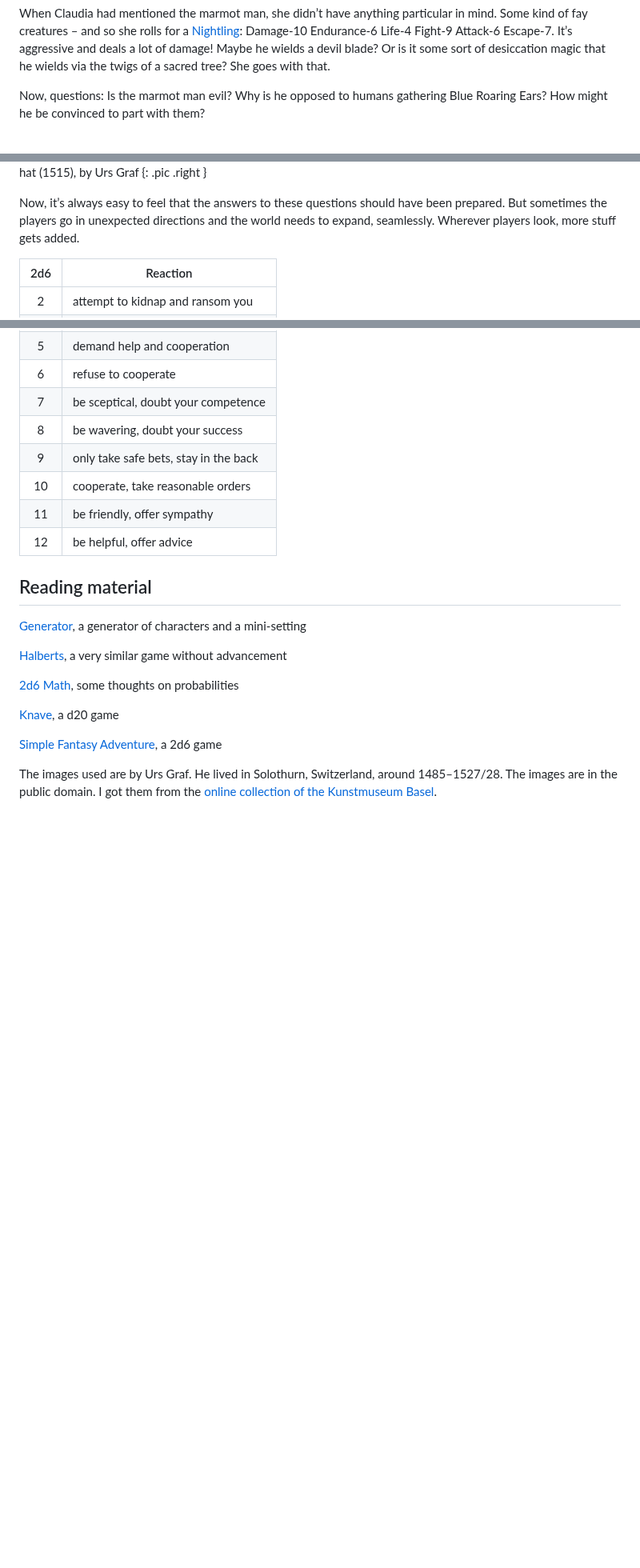
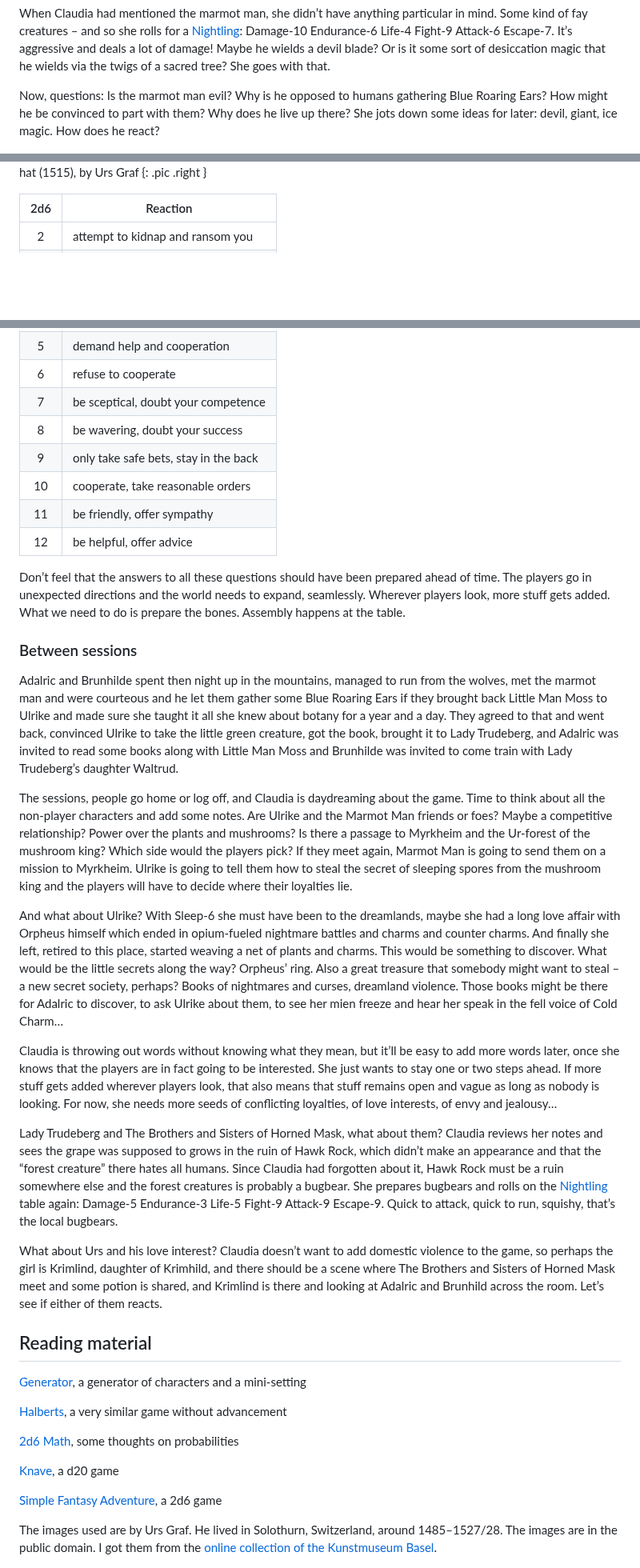
Before and after one commit to kensanata/just-halberds, a Markdown page: Knives.md, 3 parts joined by grey strips. Shown at 80% size. Rendered like a GitHub page; blank space fills up the shorter version.

Commit message:
Addd Between sessions

```diff
--- a/Knives.md
+++ b/Knives.md
@@ -1218,16 +1217,12 @@ wields via the twigs of a sacred tree? She goes with that.
 
 Now, questions: Is the marmot man evil? Why is he opposed to humans
 gathering Blue Roaring Ears? How might he be convinced to part with
-them?
+them? Why does he live up there? She jots down some ideas for later:
+devil, giant, ice magic. How does he react?
 
 ![A bearded man with a branch and pointy hat](images/Urs_Graf_Bärtiger_Mann_mit_Zweig_und_spitzem_Hut_(1512).jpg)
 A bearded man bearing a twig and wearing a pointy hat (1515), by Urs Graf
 {: .pic .right }
-
-Now, it’s always easy to feel that the answers to these questions
-should have been prepared. But sometimes the players go in unexpected
-directions and the world needs to expand, seamlessly. Wherever players
-look, more stuff gets added.
 
 | 2d6 | Reaction                              |
 |:---:|---------------------------------------|
@@ -1243,10 +1238,75 @@ look, more stuff gets added.
 | 11  | be friendly, offer sympathy           |
 | 12  | be helpful, offer advice              |
 
+Don’t feel that the answers to all these questions should have been
+prepared ahead of time. The players go in unexpected directions and
+the world needs to expand, seamlessly. Wherever players look, more
+stuff gets added. What we need to do is prepare the bones. Assembly
+happens at the table.
+
+### Between sessions
+
+Adalric and Brunhilde spent then night up in the mountains, managed to
+run from the wolves, met the marmot man and were courteous and he let
+them gather some Blue Roaring Ears if they brought back Little Man
+Moss to Ulrike and made sure she taught it all she knew about botany
+for a year and a day. They agreed to that and went back, convinced
+Ulrike to take the little green creature, got the book, brought it to
+Lady Trudeberg, and Adalric was invited to read some books along with
+Little Man Moss and Brunhilde was invited to come train with Lady
+Trudeberg’s daughter Waltrud.
+
+The sessions, people go home or log off, and Claudia is daydreaming
+about the game. Time to think about all the non-player characters and
+add some notes. Are Ulrike and the Marmot Man friends or foes? Maybe a
+competitive relationship? Power over the plants and mushrooms? Is
+there a passage to Myrkheim and the Ur-forest of the mushroom king?
+Which side would the players pick? If they meet again, Marmot Man is
+going to send them on a mission to Myrkheim. Ulrike is going to tell
+them how to steal the secret of sleeping spores from the mushroom king
+and the players will have to decide where their loyalties lie.
+
+And what about Ulrike? With Sleep-6 she must have been to the
+dreamlands, maybe she had a long love affair with Orpheus himself
+which ended in opium-fueled nightmare battles and charms and counter
+charms. And finally she left, retired to this place, started weaving a
+net of plants and charms. This would be something to discover. What
+would be the little secrets along the way? Orpheus’ ring. Also a great
+treasure that somebody might want to steal – a new secret society,
+perhaps? Books of nightmares and curses, dreamland violence. Those
+books might be there for Adalric to discover, to ask Ulrike about
+them, to see her mien freeze and hear her speak in the fell voice of
+Cold Charm…
+
+Claudia is throwing out words without knowing what they mean, but
+it’ll be easy to add more words later, once she knows that the players
+are in fact going to be interested. She just wants to stay one or two
+steps ahead. If more stuff gets added wherever players look, that also
+means that stuff remains open and vague as long as nobody is looking.
+For now, she needs more seeds of conflicting loyalties, of love
+interests, of envy and jealousy…
+
+Lady Trudeberg and The Brothers and Sisters of Horned Mask, what about
+them? Claudia reviews her notes and sees the grape was supposed to
+grows in the ruin of Hawk Rock, which didn’t make an appearance and
+that the “forest creature” there hates all humans. Since Claudia had
+forgotten about it, Hawk Rock must be a ruin somewhere else and the
+forest creatures is probably a bugbear. She prepares bugbears and
+rolls on the [Nightling](#opponents) table again: Damage-5 Endurance-3
+Life-5 Fight-9 Attack-9 Escape-9. Quick to attack, quick to run,
+squishy, that’s the local bugbears.
+
+What about Urs and his love interest? Claudia doesn’t want to add
+domestic violence to the game, so perhaps the girl is Krimlind,
+daughter of Krimhild, and there should be a scene where The Brothers
+and Sisters of Horned Mask meet and some potion is shared, and
+Krimlind is there and looking at Adalric and Brunhild across the room.
+Let’s see if either of them reacts.
+
 <!-- ### Work in progress -->
 
 <!-- It’s difficult for players to focus on multi-year projects if they -->
-<!-- keep getting distracted by "important" work. One way to solve it would -->
+<!-- keep getting distracted by “important” work. One way to solve it would -->
 <!-- be to reduce the distractions. But where is the adventure in that? If -->
 <!-- the point is an adventure game, the opposite is our goal: multi-year -->
 <!-- projects manage themselves. -->
@@ -1329,14 +1389,14 @@ look, more stuff gets added.
 
 <!-- Study: Ancient ruins, ancient technology, lost people, lost deity, alien incursion -->
 
-<!-- Support (a cool organization that everyone believes in): an arcane library, a well meaning hospital, a diverse city, a wise temple, a druid's grove -->
+<!-- Support (a cool organization that everyone believes in): an arcane library, a well meaning hospital, a diverse city, a wise temple, a druid’s grove -->
 
 <!-- Destroy: a tyrant, systemic monsters, colonial oppression, a corrupt government -->
 
 <!-- ⁂ -->
 
 <!-- @starmonkey@dice.camp says: Feels like what I wanted Burning Wheel to -->
-<!-- be like. Beliefs from BW feel like "personal questions" to be answered -->
+<!-- be like. Beliefs from BW feel like “personal questions” to be answered -->
 <!-- in Knives. -->
 
 <!-- Idea: Halberds Spells & Spellcasters PDFs with Knives - replace all -->
```
Also changed, not shown: other parts of Knives.md (+26 -27 lines).
